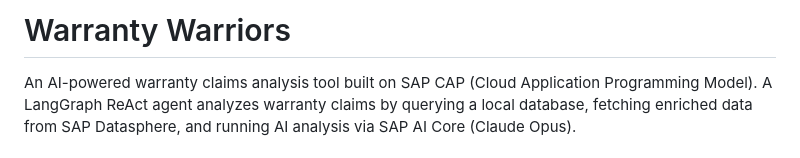
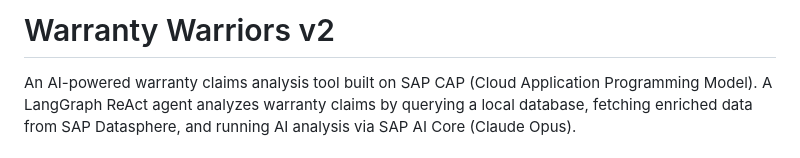
Before and after one commit to Timo-Maier/Warranty-Warriors, a Markdown page: README.md, the part around the change. Rendered like a GitHub page.

```diff
--- a/README.md
+++ b/README.md
@@ -1,4 +1,4 @@
-# Warranty Warriors
+# Warranty Warriors v2
 
 An AI-powered warranty claims analysis tool built on SAP CAP (Cloud Application Programming Model). A LangGraph ReAct agent analyzes warranty claims by querying a local database, fetching enriched data from SAP Datasphere, and running AI analysis via SAP AI Core (Claude Opus).
 
```
